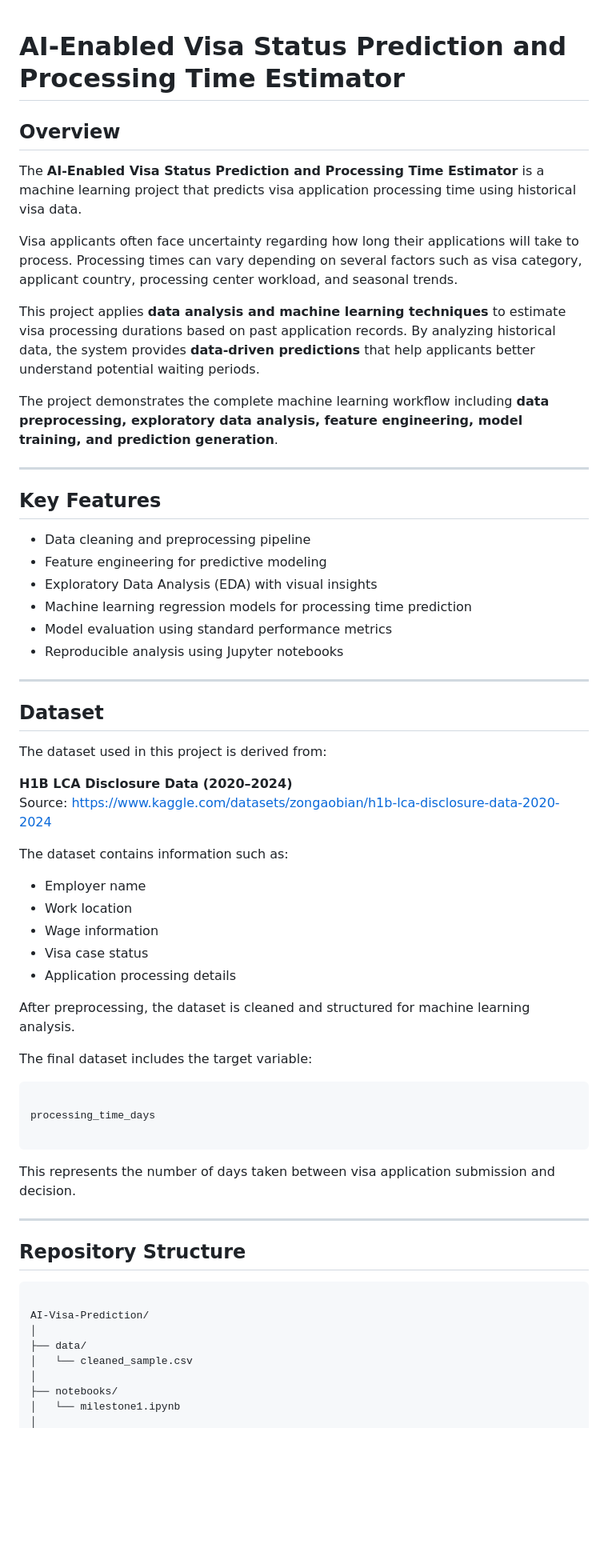
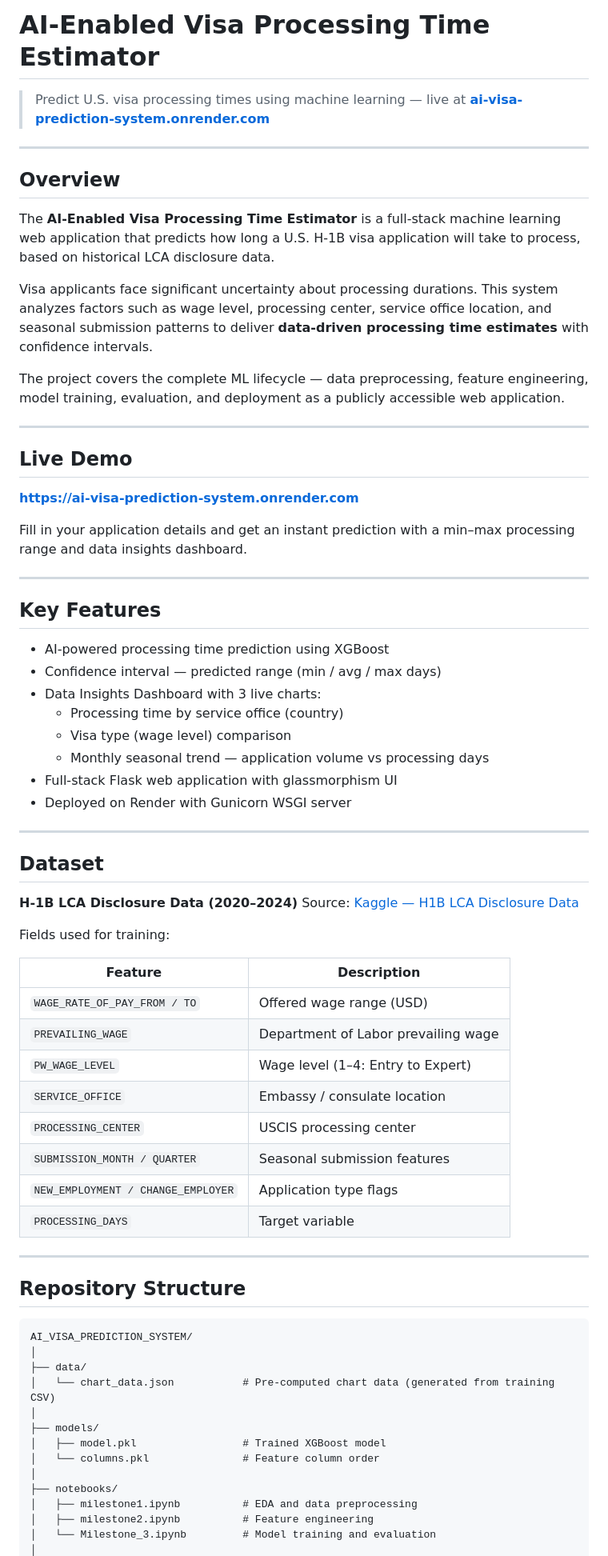
Before and after one commit to sakthi13854/AI_visa_prediction_system, a Markdown page: README.md, the part around one of its changes. Shown at 80% size. Drawn GitHub-style; blank space fills up the shorter version.

Commit message:
Revise README for project clarity and details
Updated project title and overview for clarity. Enhanced key features and installation instructions. Improved formatting and added deployment details.

````diff
--- a/README.md
+++ b/README.md
@@ -1,67 +1,74 @@
+# AI-Enabled Visa Processing Time Estimator
 
-# AI-Enabled Visa Status Prediction and Processing Time Estimator
+> Predict U.S. visa processing times using machine learning — live at **[ai-visa-prediction-system.onrender.com](https://ai-visa-prediction-system.onrender.com)**
+
+---
 
 ## Overview
 
-The **AI-Enabled Visa Status Prediction and Processing Time Estimator** is a machine learning project that predicts visa application processing time using historical visa data.
+The **AI-Enabled Visa Processing Time Estimator** is a full-stack machine learning web application that predicts how long a U.S. H-1B visa application will take to process, based on historical LCA disclosure data.
 
-Visa applicants often face uncertainty regarding how long their applications will take to process. Processing times can vary depending on several factors such as visa category, applicant country, processing center workload, and seasonal trends.
+Visa applicants face significant uncertainty about processing durations. This system analyzes factors such as wage level, processing center, service office location, and seasonal submission patterns to deliver **data-driven processing time estimates** with confidence intervals.
 
-This project applies **data analysis and machine learning techniques** to estimate visa processing durations based on past application records. By analyzing historical data, the system provides **data-driven predictions** that help applicants better understand potential waiting periods.
+The project covers the complete ML lifecycle — data preprocessing, feature engineering, model training, evaluation, and deployment as a publicly accessible web application.
 
-The project demonstrates the complete machine learning workflow including **data preprocessing, exploratory data analysis, feature engineering, model training, and prediction generation**.
+---
+
+## Live Demo
+
+**[https://ai-visa-prediction-system.onrender.com](https://ai-visa-prediction-system.onrender.com)**
+
+Fill in your application details and get an instant prediction with a min–max processing range and data insights dashboard.
 
 ---
 
 ## Key Features
 
-- Data cleaning and preprocessing pipeline
-- Feature engineering for predictive modeling
-- Exploratory Data Analysis (EDA) with visual insights
-- Machine learning regression models for processing time prediction
-- Model evaluation using standard performance metrics
-- Reproducible analysis using Jupyter notebooks
+- AI-powered processing time prediction using XGBoost
+- Confidence interval — predicted range (min / avg / max days)
+- Data Insights Dashboard with 3 live charts:
+  - Processing time by service office (country)
+  - Visa type (wage level) comparison
+  - Monthly seasonal trend — application volume vs processing days
+- Full-stack Flask web application with glassmorphism UI
+- Deployed on Render with Gunicorn WSGI server
 
 ---
 
 ## Dataset
 
-The dataset used in this project is derived from:
+**H-1B LCA Disclosure Data (2020–2024)**
+Source: [Kaggle — H1B LCA Disclosure Data](https://www.kaggle.com/datasets/zongaobian/h1b-lca-disclosure-data-2020-2024)
 
-**H1B LCA Disclosure Data (2020–2024)**
-Source: https://www.kaggle.com/datasets/zongaobian/h1b-lca-disclosure-data-2020-2024
+Fields used for training:
 
-The dataset contains information such as:
-
-- Employer name
-- Work location
-- Wage information
-- Visa case status
-- Application processing details
-
-After preprocessing, the dataset is cleaned and structured for machine learning analysis.
-
-The final dataset includes the target variable:
-
-```
-
-processing_time_days
-
-```
-
-This represents the number of days taken between visa application submission and decision.
+| Feature | Description |
+|---|---|
+| `WAGE_RATE_OF_PAY_FROM / TO` | Offered wage range (USD) |
+| `PREVAILING_WAGE` | Department of Labor prevailing wage |
+| `PW_WAGE_LEVEL` | Wage level (1–4: Entry to Expert) |
+| `SERVICE_OFFICE` | Embassy / consulate location |
+| `PROCESSING_CENTER` | USCIS processing center |
+| `SUBMISSION_MONTH / QUARTER` | Seasonal submission features |
+| `NEW_EMPLOYMENT / CHANGE_EMPLOYER` | Application type flags |
+| `PROCESSING_DAYS` | Target variable |
 
 ---
 
 ## Repository Structure
 
 ```
-
-AI-Visa-Prediction/
+AI_VISA_PREDICTION_SYSTEM/
 │
 ├── data/
-│   └── cleaned_sample.csv
+│   └── chart_data.json           # Pre-computed chart data (generated from training CSV)
+│
+├── models/
+│   ├── model.pkl                 # Trained XGBoost model
+│   └── columns.pkl               # Feature column order
 │
 ├── notebooks/
-│   └── milestone1.ipynb
+│   ├── milestone1.ipynb          # EDA and data preprocessing
+│   ├── milestone2.ipynb          # Feature engineering
+│   └── Milestone_3.ipynb         # Model training and evaluation
 │
````
Also changed, not shown: other parts of README.md (+68 -87 lines).
